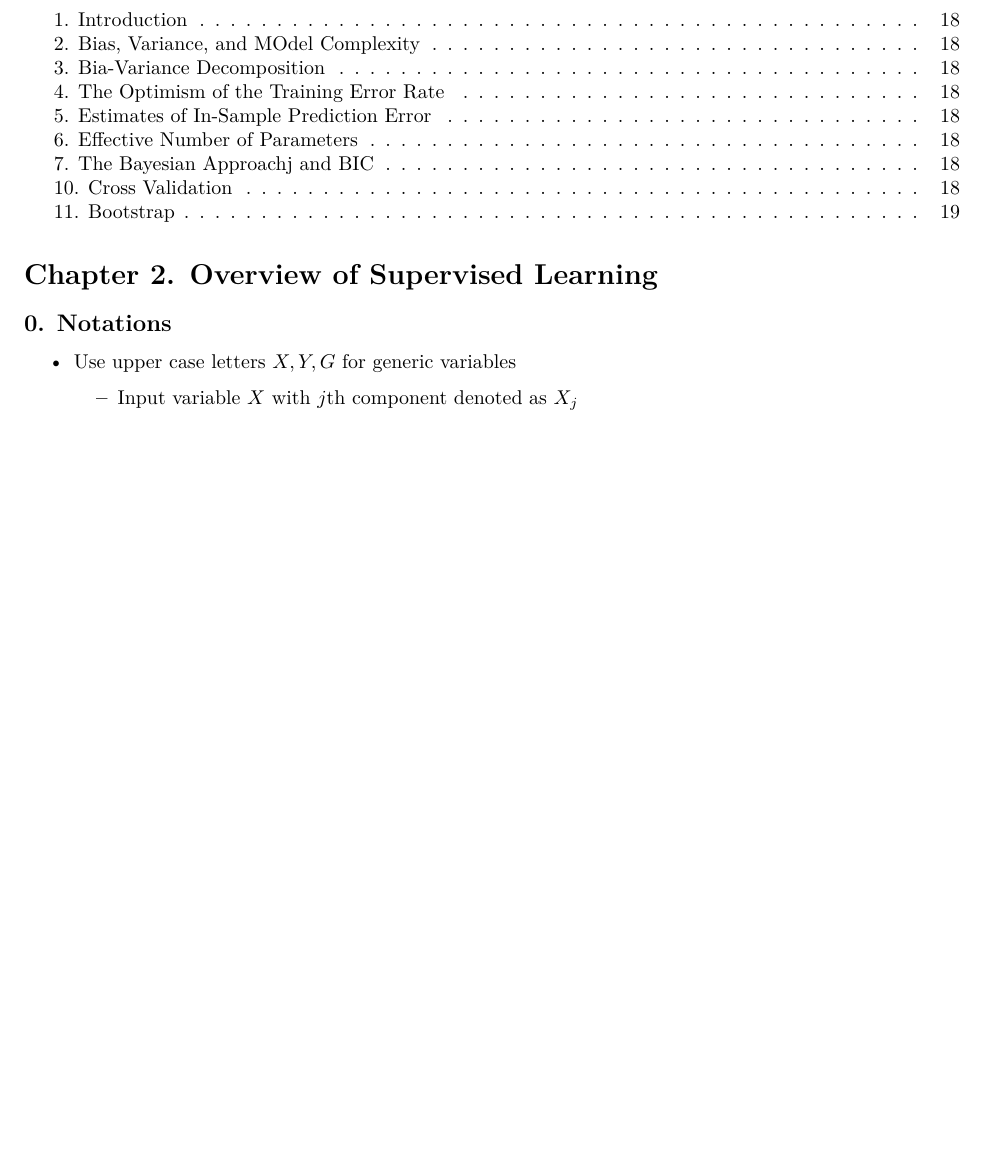
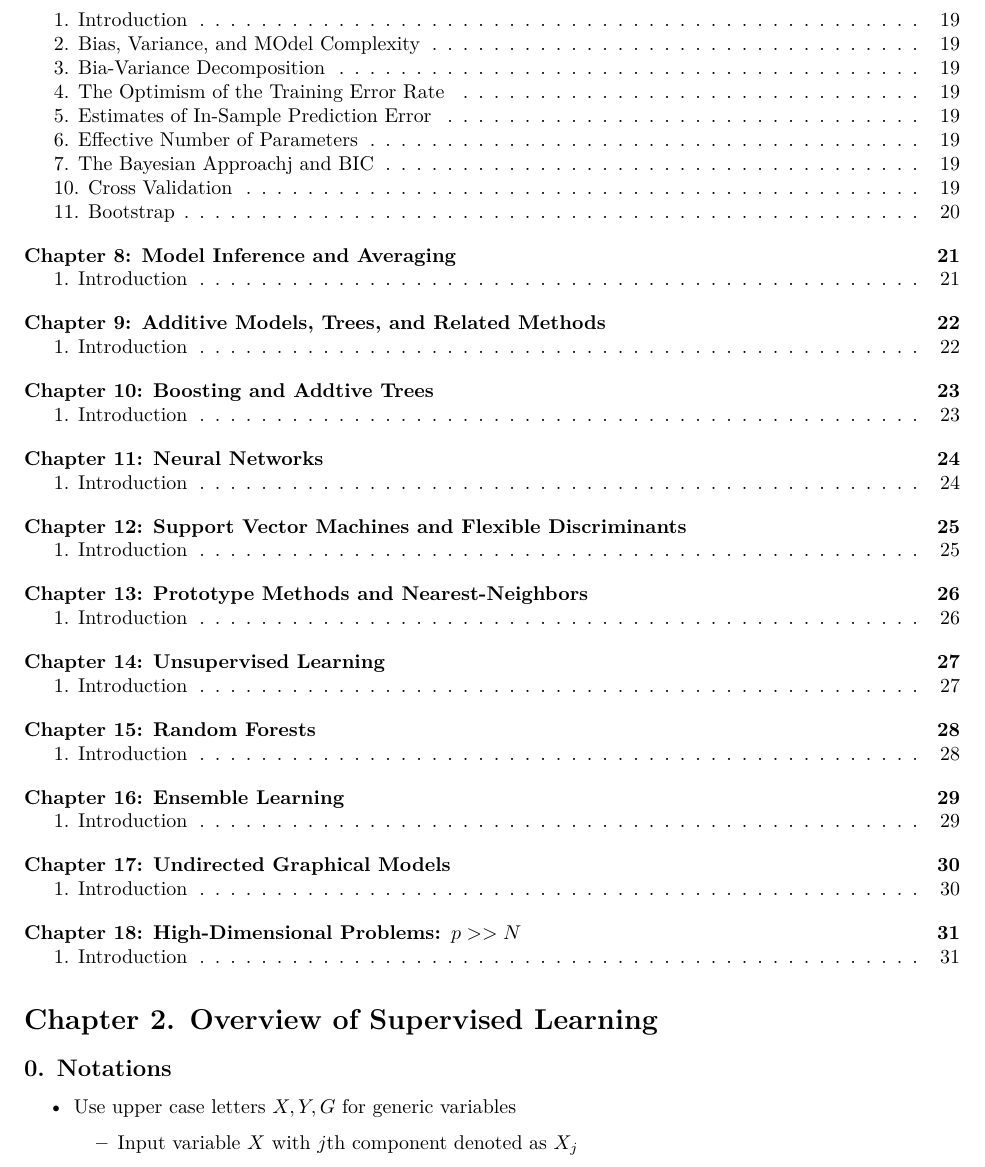
Before and after one commit to junruidi/ESL, an R Markdown document (ESL.Rmd): part of page 2 of 19 before the commit and part of page 2 of 31 after it, cut so that both start at the same text, the shorter picture padded with empty space. Rendered offline with R 4.5, knitr and Pandoc, then LaTeX, with nearby package versions.

Commit message:
structure

````diff
--- a/ESL.Rmd
+++ b/ESL.Rmd
@@ -40,3 +40,70 @@ output:
 
 # Chapter 7: Model Assessment and Selection
 ```{r,child = 'Chap7.Rmd'}
+```
+
+\newpage
+
+# Chapter 8: Model Inference and Averaging
+```{r,child = 'Chap8.Rmd'}
+```
+
+\newpage
+
+# Chapter 9: Additive Models, Trees, and Related Methods
+```{r,child = 'Chap9.Rmd'}
+```
+
+\newpage
+
+# Chapter 10: Boosting and Addtive Trees
+```{r,child = 'Chap10.Rmd'}
+```
+
+\newpage
+
+# Chapter 11: Neural Networks
+```{r,child = 'Chap11.Rmd'}
+```
+
+\newpage
+
+# Chapter 12: Support Vector Machines and Flexible Discriminants
+```{r,child = 'Chap12.Rmd'}
+```
+
+\newpage
+
+# Chapter 13: Prototype Methods and Nearest-Neighbors
+```{r,child = 'Chap13.Rmd'}
+```
+
+\newpage
+
+# Chapter 14: Unsupervised Learning
+```{r,child = 'Chap14.Rmd'}
+```
+
+\newpage
+
+# Chapter 15: Random Forests
+```{r,child = 'Chap15.Rmd'}
+```
+
+\newpage
+
+# Chapter 16: Ensemble Learning
+```{r,child = 'Chap16.Rmd'}
+```
+
+\newpage
+
+# Chapter 17: Undirected Graphical Models
+```{r,child = 'Chap17.Rmd'}
+```
+
+\newpage
+
+# Chapter 18: High-Dimensional Problems: $p>>N$
+```{r,child = 'Chap17.Rmd'}
+```
````
Also changed, not shown: Chap10.Rmd (added, +1 -0 lines), Chap11.Rmd (added, +1 -0 lines), Chap12.Rmd (added, +1 -0 lines), Chap13.Rmd (added, +1 -0 lines), Chap14.Rmd (added, +1 -0 lines), Chap15.Rmd (added, +1 -0 lines), Chap16.Rmd (added, +1 -0 lines), Chap17.Rmd (added, +1 -0 lines), Chap18.Rmd (added, +1 -0 lines), Chap8.Rmd (added, +1 -0 lines), Chap9.Rmd (added, +1 -0 lines), ESL.pdf.
